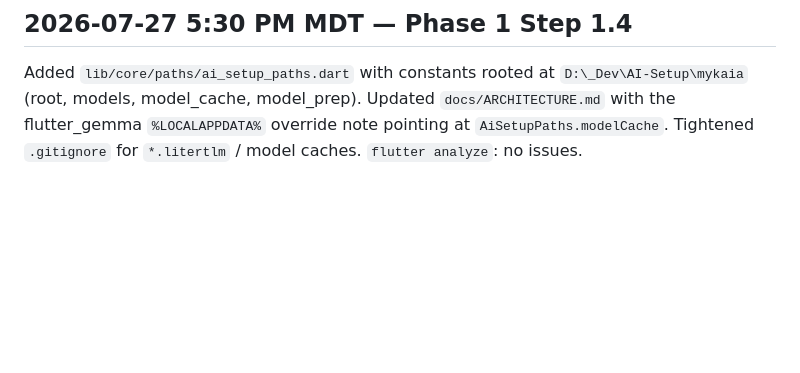
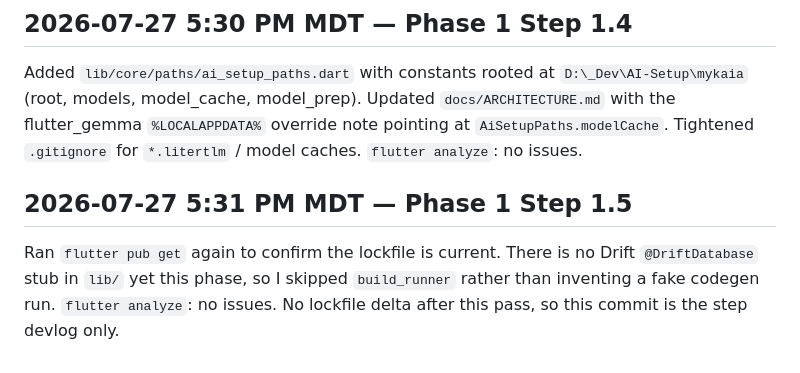
Before and after one commit to TheSeeker713/mykaia-app, a Markdown page: docs/devlog.md, the part around the change. Drawn GitHub-style; blank space fills up the shorter version.

Commit message:
Devlog: Phase 1 Step 1.5 dependency install; no Drift codegen yet.
Co-authored-by: Cursor <cursoragent@cursor.com>

```diff
--- a/docs/devlog.md
+++ b/docs/devlog.md
@@ -39,3 +39,7 @@ Added the docs pack under `docs/`: `ROADMAP.md`, `ARCHITECTURE.md`, `AGENT_FALLB
 ## 2026-07-27 5:30 PM MDT — Phase 1 Step 1.4
 
 Added `lib/core/paths/ai_setup_paths.dart` with constants rooted at `D:\_Dev\AI-Setup\mykaia` (root, models, model_cache, model_prep). Updated `docs/ARCHITECTURE.md` with the flutter_gemma `%LOCALAPPDATA%` override note pointing at `AiSetupPaths.modelCache`. Tightened `.gitignore` for `*.litertlm` / model caches. `flutter analyze`: no issues.
+
+## 2026-07-27 5:31 PM MDT — Phase 1 Step 1.5
+
+Ran `flutter pub get` again to confirm the lockfile is current. There is no Drift `@DriftDatabase` stub in `lib/` yet this phase, so I skipped `build_runner` rather than inventing a fake codegen run. `flutter analyze`: no issues. No lockfile delta after this pass, so this commit is the step devlog only.
```
